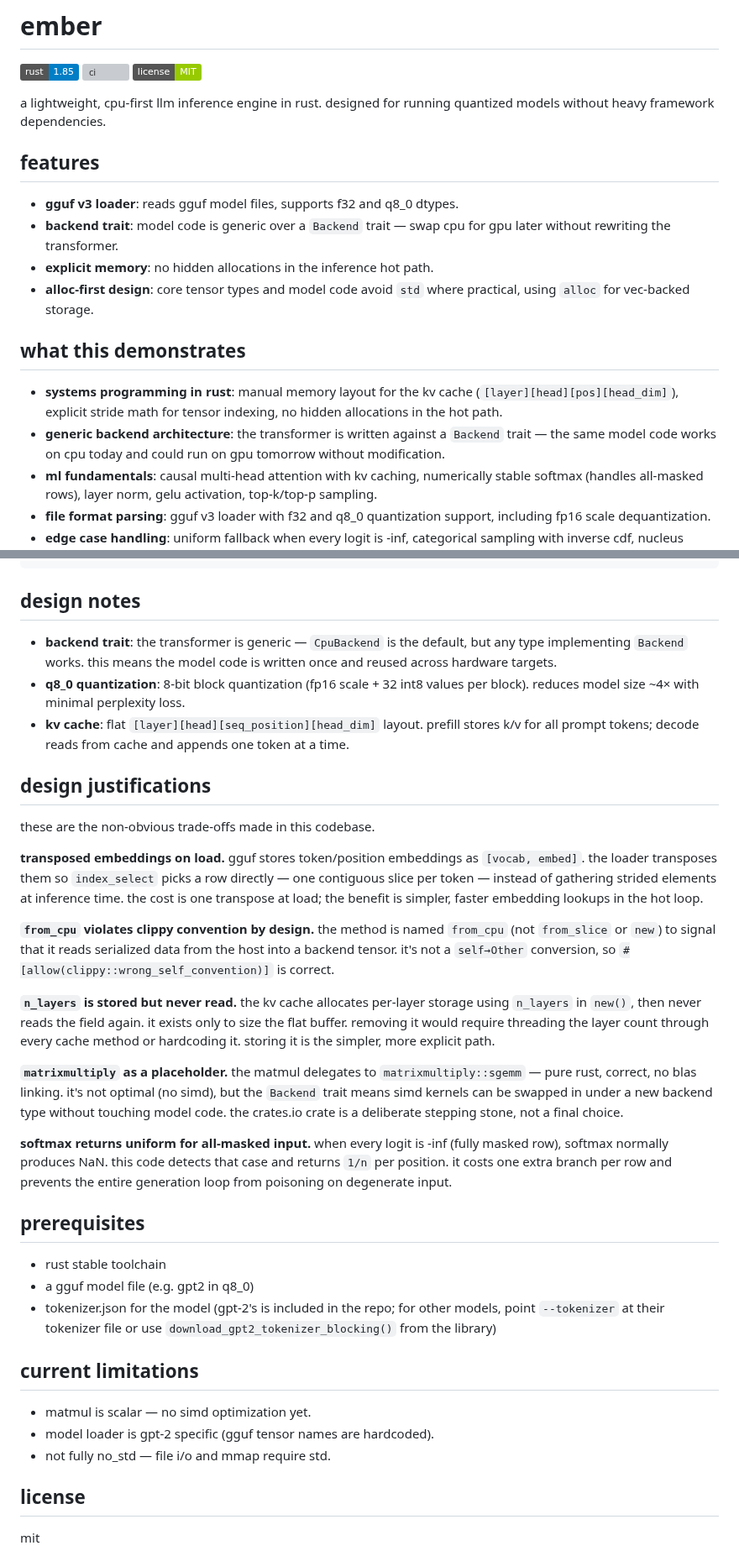
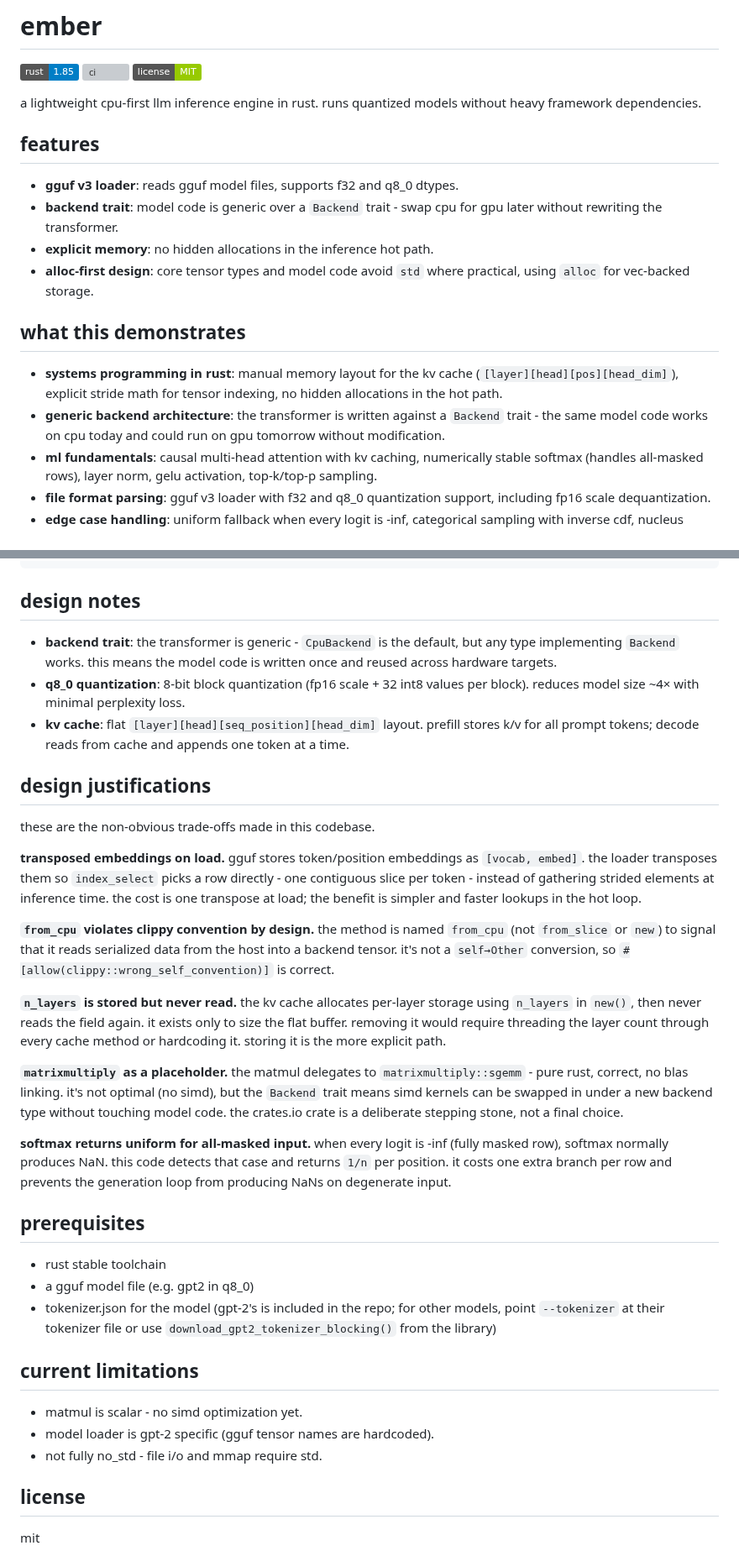
Before and after one commit to voidwest/ember, a Markdown page: README.md, 2 parts joined by grey strips. Shown at 84% size. Rendered like a GitHub page; badges without logos; grey boxes are pictures that could not be loaded.

Commit message:
clean up AI writing artifacts in readme

```diff
--- a/README.md
+++ b/README.md
@@ -4,13 +4,13 @@
 [![ci](https://github.com/voidwest/ember/actions/workflows/ci.yml/badge.svg)](https://github.com/voidwest/ember/actions/workflows/ci.yml)
 [![license](https://img.shields.io/badge/license-MIT-green)](LICENSE)
 
-a lightweight, cpu-first llm inference engine in rust. designed for running
-quantized models without heavy framework dependencies.
+a lightweight cpu-first llm inference engine in rust. runs quantized models
+without heavy framework dependencies.
 
 ## features
 
 - **gguf v3 loader**: reads gguf model files, supports f32 and q8_0 dtypes.
-- **backend trait**: model code is generic over a `Backend` trait — swap cpu
+- **backend trait**: model code is generic over a `Backend` trait - swap cpu
   for gpu later without rewriting the transformer.
 - **explicit memory**: no hidden allocations in the inference hot path.
 - **alloc-first design**: core tensor types and model code avoid `std` where practical, using `alloc` for vec-backed storage.
@@ -21,7 +21,7 @@ quantized models without heavy framework dependencies.
   (`[layer][head][pos][head_dim]`), explicit stride math for tensor indexing,
   no hidden allocations in the hot path.
 - **generic backend architecture**: the transformer is written against a
-  `Backend` trait — the same model code works on cpu today and could run
+  `Backend` trait - the same model code works on cpu today and could run
   on gpu tomorrow without modification.
 - **ml fundamentals**: causal multi-head attention with kv caching,
   numerically stable softmax (handles all-masked rows), layer norm,
@@ -98,7 +98,7 @@ main.rs              entry point, cli args, generation loop
 
 ## design notes
 
-- **backend trait**: the transformer is generic — `CpuBackend` is the default,
+- **backend trait**: the transformer is generic - `CpuBackend` is the default,
   but any type implementing `Backend` works. this means the model code is
   written once and reused across hardware targets.
 - **q8_0 quantization**: 8-bit block quantization (fp16 scale + 32 int8 values
@@ -113,9 +113,9 @@ these are the non-obvious trade-offs made in this codebase.
 
 **transposed embeddings on load.** gguf stores token/position embeddings as
 `[vocab, embed]`. the loader transposes them so `index_select` picks a row
-directly — one contiguous slice per token — instead of gathering strided
+directly - one contiguous slice per token - instead of gathering strided
 elements at inference time. the cost is one transpose at load; the benefit
-is simpler, faster embedding lookups in the hot loop.
+is simpler and faster lookups in the hot loop.
 
 **`from_cpu` violates clippy convention by design.** the method is named
 `from_cpu` (not `from_slice` or `new`) to signal that it reads serialized
@@ -126,10 +126,10 @@ so `#[allow(clippy::wrong_self_convention)]` is correct.
 storage using `n_layers` in `new()`, then never reads the field again. it
 exists only to size the flat buffer. removing it would require threading
 the layer count through every cache method or hardcoding it. storing it is
-the simpler, more explicit path.
+the more explicit path.
 
 **`matrixmultiply` as a placeholder.** the matmul delegates to
-`matrixmultiply::sgemm` — pure rust, correct, no blas linking. it's not
+`matrixmultiply::sgemm` - pure rust, correct, no blas linking. it's not
 optimal (no simd), but the `Backend` trait means simd kernels can be
 swapped in under a new backend type without touching model code. the
 crates.io crate is a deliberate stepping stone, not a final choice.
@@ -137,7 +137,7 @@ crates.io crate is a deliberate stepping stone, not a final choice.
 **softmax returns uniform for all-masked input.** when every logit is -inf
 (fully masked row), softmax normally produces NaN. this code detects that
 case and returns `1/n` per position. it costs one extra branch per row and
-prevents the entire generation loop from poisoning on degenerate input.
+prevents the generation loop from producing NaNs on degenerate input.
 
 ## prerequisites
 
@@ -147,9 +147,9 @@ prevents the entire generation loop from poisoning on degenerate input.
 
 ## current limitations
 
-- matmul is scalar — no simd optimization yet.
+- matmul is scalar - no simd optimization yet.
 - model loader is gpt-2 specific (gguf tensor names are hardcoded).
-- not fully no_std — file i/o and mmap require std.
+- not fully no_std - file i/o and mmap require std.
 
 ## license
 
```
Also changed, not shown: other parts of README.md (+4 -4 lines).
